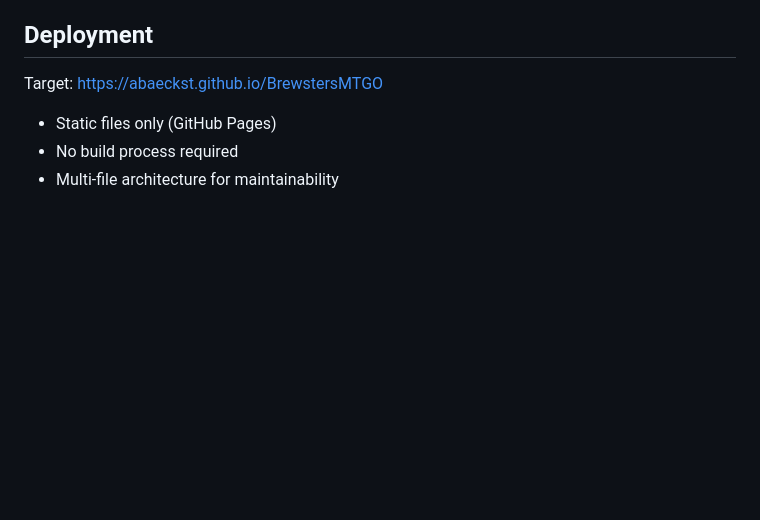
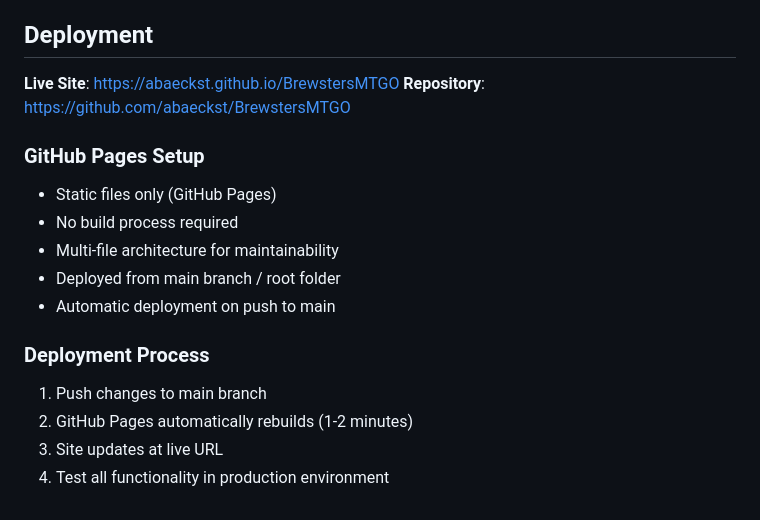
Before and after one commit to abaeckst/BrewstersMTGO, a Markdown page: CLAUDE.md, the part around the change. GitHub-like rendering; blank space fills up the shorter version.

Commit message:
docs: Update repository URLs and GitHub Pages deployment info
- Updated README.md with correct repository clone URL
- Enhanced CLAUDE.md with live site URL and deployment process
- Added GitHub Pages setup and deployment instructions

🤖 Generated with [Claude Code](https://claude.ai/code)

Co-Authored-By: Claude <noreply@anthropic.com>

```diff
--- a/CLAUDE.md
+++ b/CLAUDE.md
@@ -301,7 +301,18 @@ Complete list of 28 contributors implemented:
 
 ## Deployment
 
-Target: https://abaeckst.github.io/BrewstersMTGO
+**Live Site**: https://abaeckst.github.io/BrewstersMTGO
+**Repository**: https://github.com/abaeckst/BrewstersMTGO
+
+### GitHub Pages Setup
 - Static files only (GitHub Pages)
 - No build process required
 - Multi-file architecture for maintainability
+- Deployed from main branch / root folder
+- Automatic deployment on push to main
+
+### Deployment Process
+1. Push changes to main branch
+2. GitHub Pages automatically rebuilds (1-2 minutes)
+3. Site updates at live URL
+4. Test all functionality in production environment
```
Also changed, not shown: README.md (+2 -2 lines).
